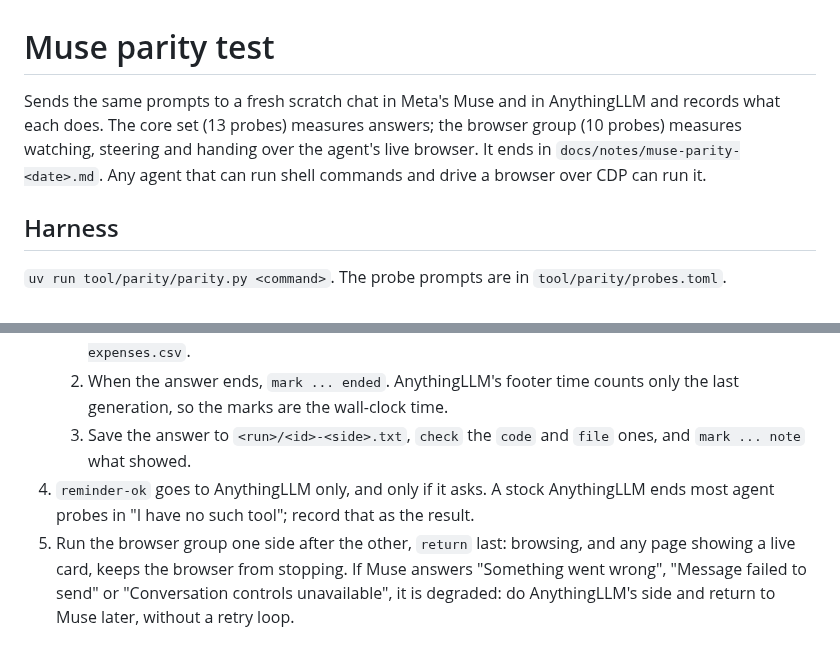
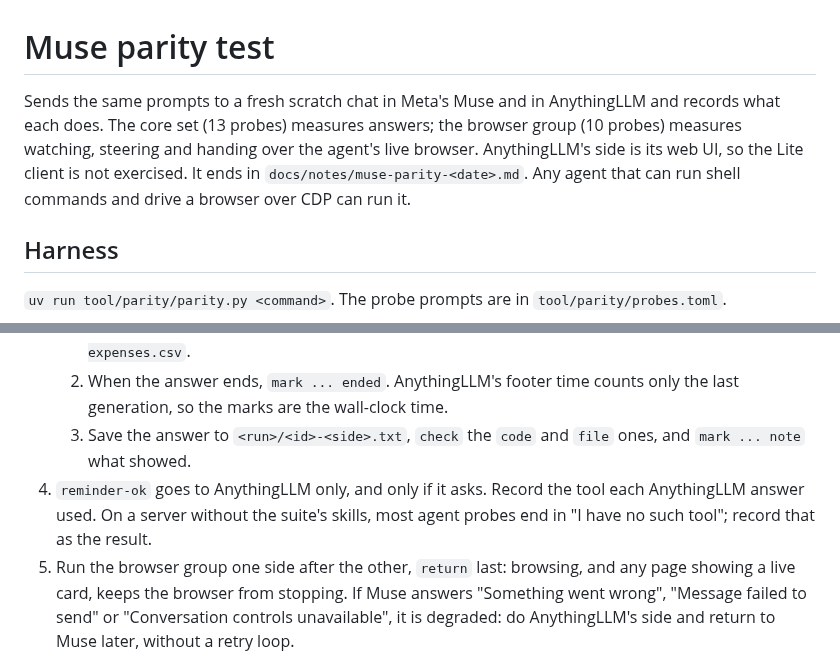
Before and after one commit to everything-llm/anywherellm-lite, a Markdown page: docs/protocols/muse-parity-process.md, 2 parts joined by grey strips. GitHub-like rendering.

Commit message:
docs(parity): the suite's server is not stock; the run covers the web UI, not Lite
Co-Authored-By: Claude Sonnet 5.5 <noreply@anthropic.com>
Claude-Session: https://claude.ai/code/session_016jGS9GR1ZGZ9XiuHvfPSaV

```diff
--- a/docs/protocols/muse-parity-process.md
+++ b/docs/protocols/muse-parity-process.md
@@ -1,6 +1,6 @@
 # Muse parity test
 
-Sends the same prompts to a fresh scratch chat in Meta's Muse and in AnythingLLM and records what each does. The core set (13 probes) measures answers; the browser group (10 probes) measures watching, steering and handing over the agent's live browser. It ends in `docs/notes/muse-parity-<date>.md`. Any agent that can run shell commands and drive a browser over CDP can run it.
+Sends the same prompts to a fresh scratch chat in Meta's Muse and in AnythingLLM and records what each does. The core set (13 probes) measures answers; the browser group (10 probes) measures watching, steering and handing over the agent's live browser. AnythingLLM's side is its web UI, so the Lite client is not exercised. It ends in `docs/notes/muse-parity-<date>.md`. Any agent that can run shell commands and drive a browser over CDP can run it.
 
 ## Harness
 
@@ -44,7 +44,7 @@ Agree on these with the user before the first probe.
    1. `mark ... sent`, then send `probe <id>`. The `file` probe attaches `<run>/files/scratch-expenses.csv`.
    1. When the answer ends, `mark ... ended`. AnythingLLM's footer time counts only the last generation, so the marks are the wall-clock time.
    1. Save the answer to `<run>/<id>-<side>.txt`, `check` the `code` and `file` ones, and `mark ... note` what showed.
-1. `reminder-ok` goes to AnythingLLM only, and only if it asks. A stock AnythingLLM ends most agent probes in "I have no such tool"; record that as the result.
+1. `reminder-ok` goes to AnythingLLM only, and only if it asks. Record the tool each AnythingLLM answer used. On a server without the suite's skills, most agent probes end in "I have no such tool"; record that as the result.
 1. Run the browser group one side after the other, `return` last: browsing, and any page showing a live card, keeps the browser from stopping. If Muse answers "Something went wrong", "Message failed to send" or "Conversation controls unavailable", it is degraded: do AnythingLLM's side and return to Muse later, without a retry loop.
 
 Tag each finding **app** (AnywhereLLM's code; give file and function), **server** (AnythingLLM or the model) or **harness** (hidden tabs, synthetic keys, the clipboard; confirm by hand before reporting).
```
